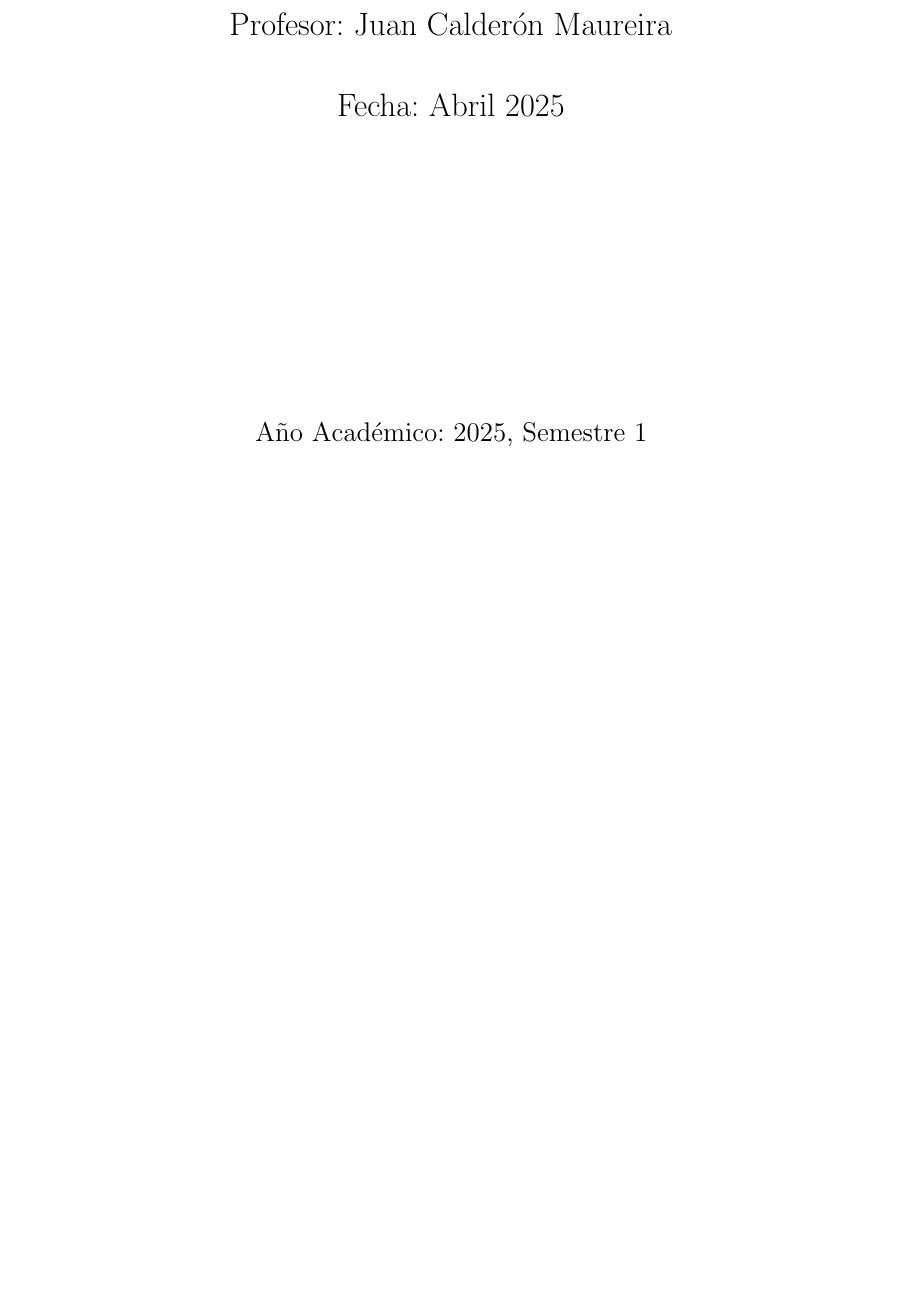
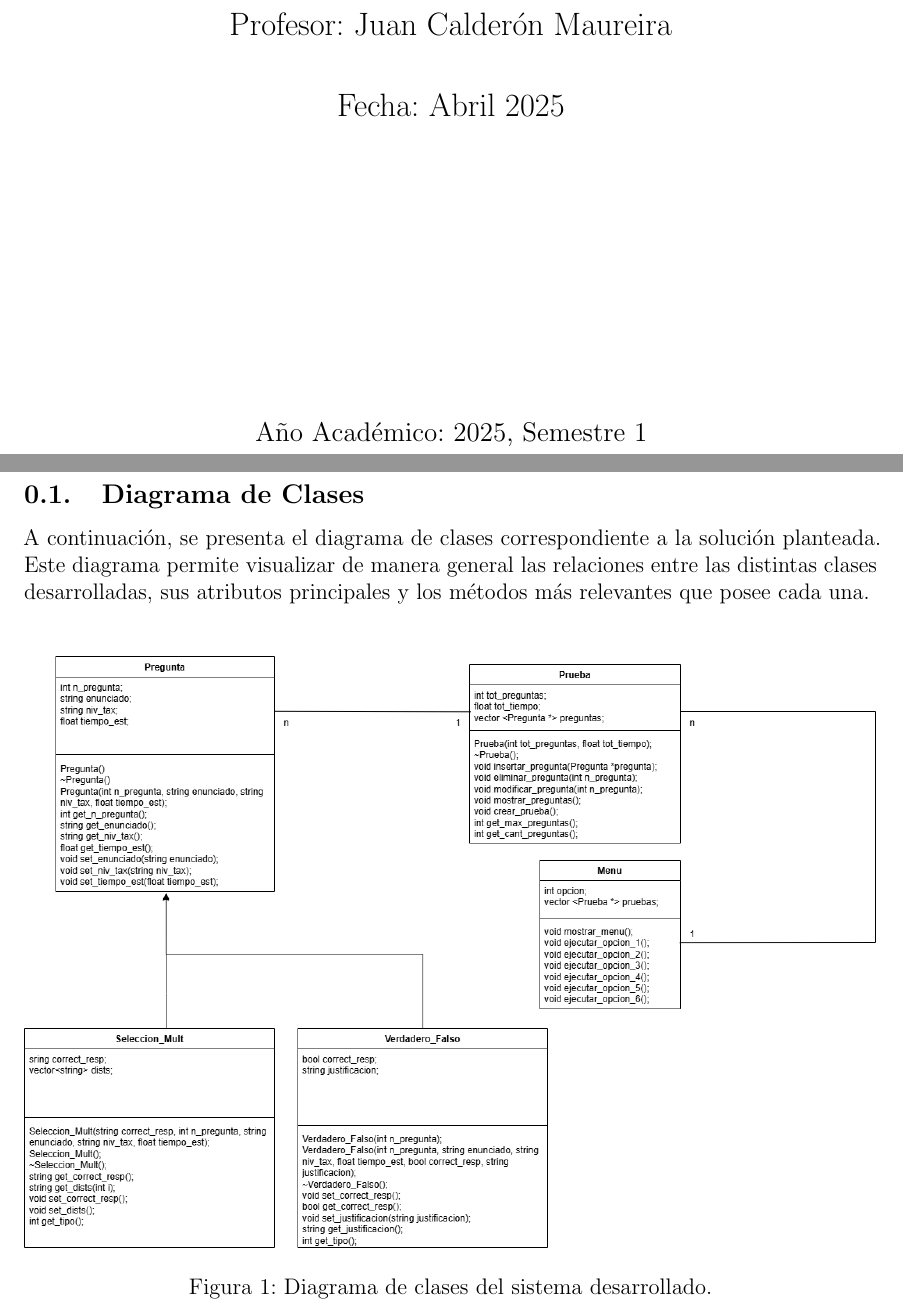
Before and after one commit to JoseISC/tarea1, a LaTeX document (informe.tex): part of page 1 of 7 before the commit and two parts of pages 1 and 2 of 8 after it, the two joined at a grey line, cut so that both start at the same text, the shorter picture padded with empty space. Compiled offline with pdfLaTeX.

Commit message:
Se añade el diagrama de clases al informe, mejorando la visualización de las relaciones entre las clases desarrolladas. Se actualiza la tabla de contenido y se incrementa el número de páginas del PDF generado. También se incluye la imagen del diagrama en el documento.

```diff
--- a/informe.tex
+++ b/informe.tex
@@ -64,6 +64,19 @@
     \vfill
     {\large A\~no Acad\'emico: 2025, Semestre 1\par}
 \end{titlepage}
+
+\newpage
+\subsection{Diagrama de Clases}
+
+A continuación, se presenta el diagrama de clases correspondiente a la solución planteada. Este diagrama permite visualizar de manera general las relaciones entre las distintas clases desarrolladas, sus atributos principales y los métodos más relevantes que posee cada una.
+\vspace{0.5cm}
+\begin{figure}[h!]
+    \centering
+    \includegraphics[width=1\linewidth]{TAREA_1PARAPROGRA.png}
+    \caption{Diagrama de clases del sistema desarrollado.}
+    \label{fig:diagrama-clases}
+\end{figure}
+\newpage
 
 \section{Introducci\'on}
 El presente trabajo tiene como objetivo desarrollar un sistema en C++ que permita a un usuario crear y gestionar pruebas escritas utilizando la Taxonom\'ia de Bloom como referencia principal.
```
Also changed, not shown: TAREA_1PARAPROGRA.png (added), informe.pdf, 2 other files.
